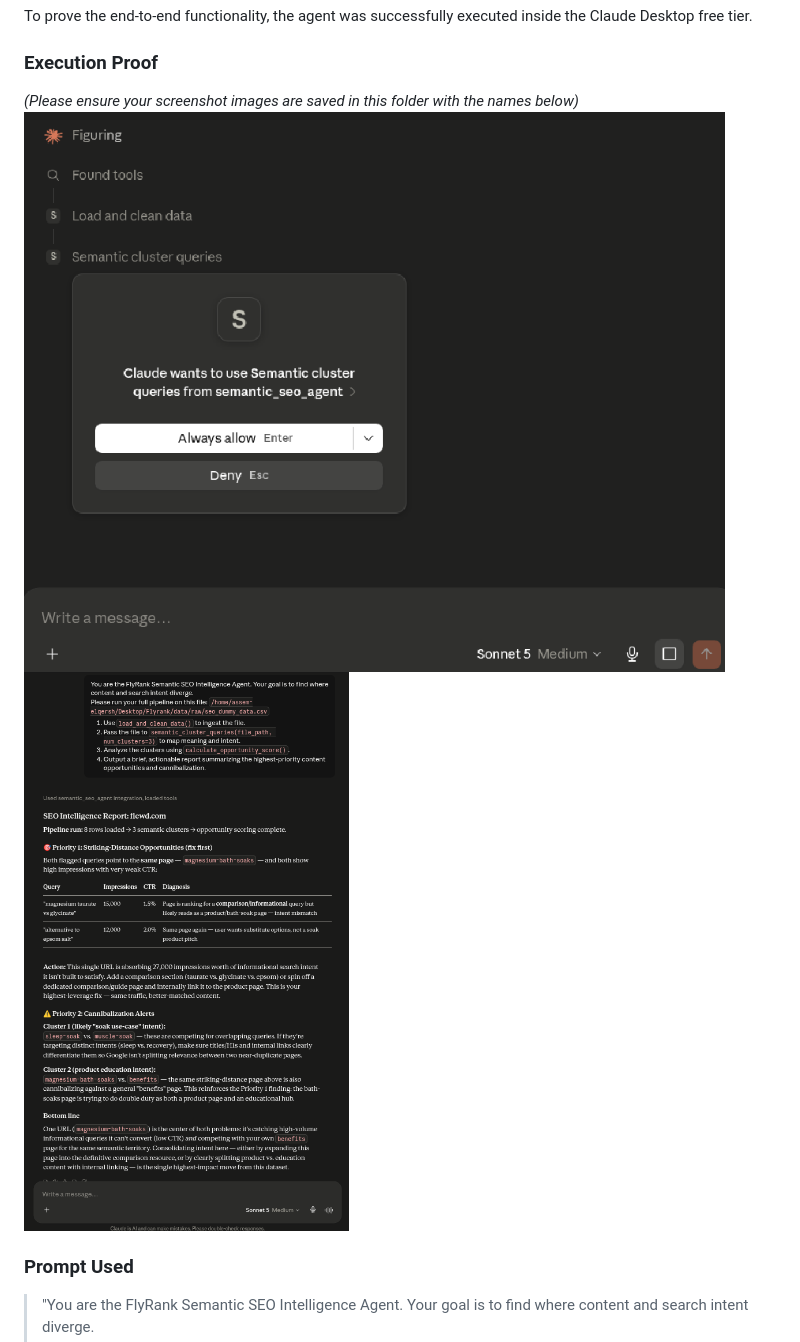
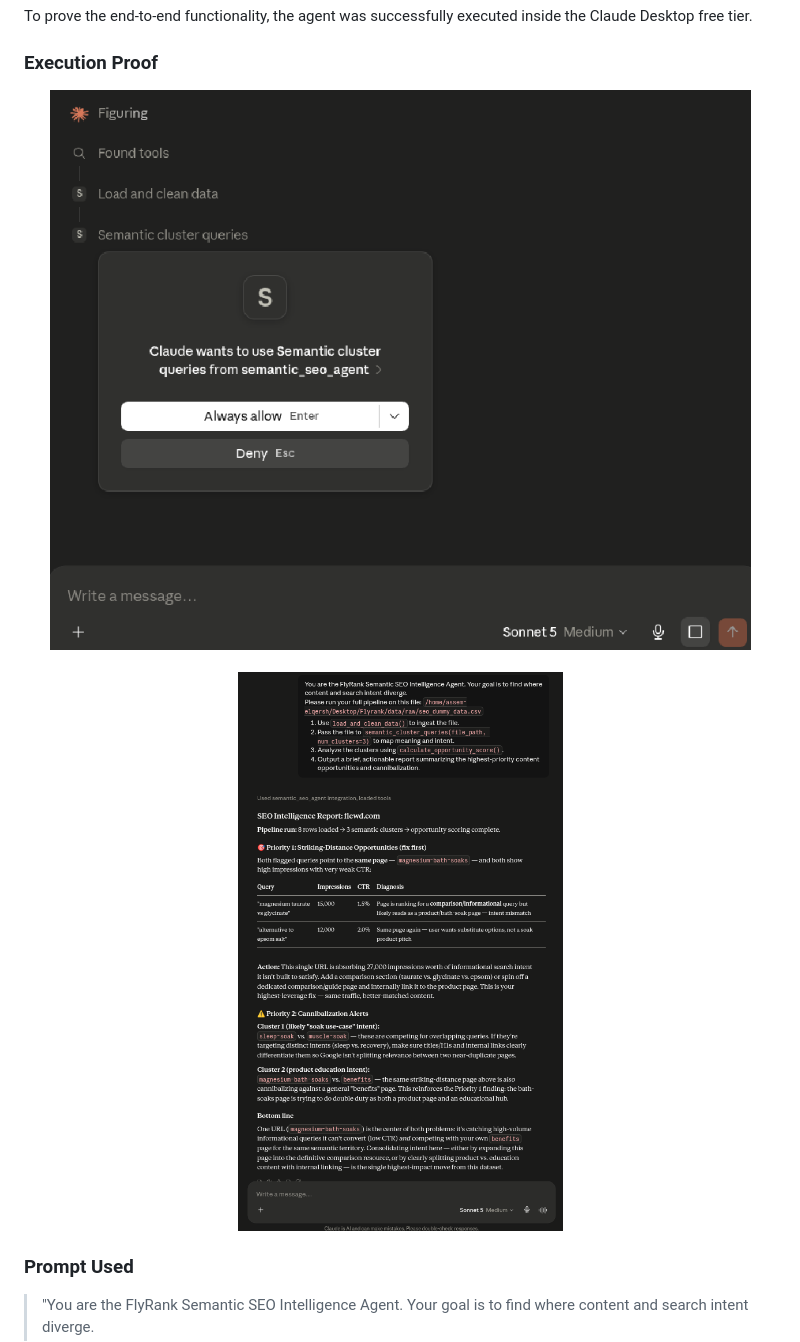
Before and after one commit to Assem-ElQersh/FlyRank-ML-Internship, a Markdown page: work/FL-07_Build_Log.md, the part around the change. GitHub-like rendering.

Commit message:
Change image display to HTML format in build log
Updated image display format for execution proof section.

```diff
--- a/work/FL-07_Build_Log.md
+++ b/work/FL-07_Build_Log.md
@@ -27,9 +27,12 @@
 To prove the end-to-end functionality, the agent was successfully executed inside the Claude Desktop free tier.
 
 ### Execution Proof
-*(Please ensure your screenshot images are saved in this folder with the names below)*
-![MCP Tools Requesting Permission](mcp_permission.png)
-![Claude Agent Output](mcp_output.png)
+
+<div align="center">
+  <img src="mcp_permission.png" alt="MCP Tools Requesting Permission" />
+  <br><br>
+  <img src="mcp_output.png" alt="Claude Agent Output" />
+</div>
 
 ### Prompt Used
 > "You are the FlyRank Semantic SEO Intelligence Agent. Your goal is to find where content and search intent diverge.
```
